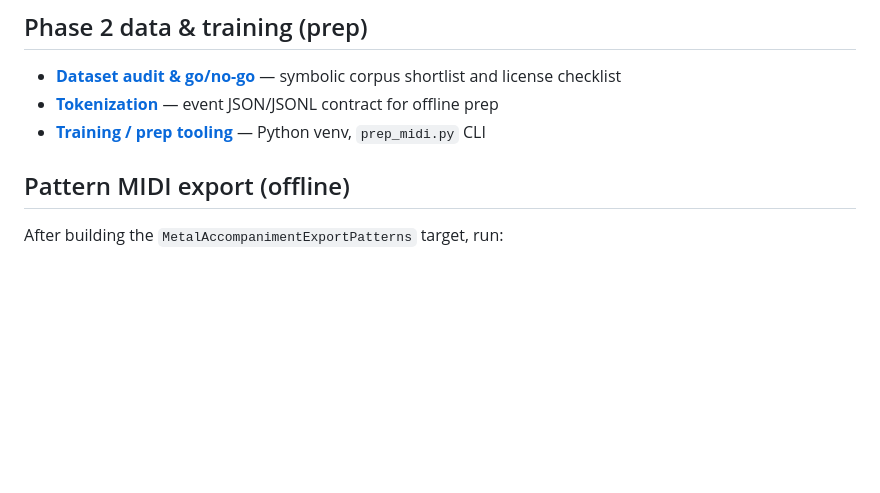
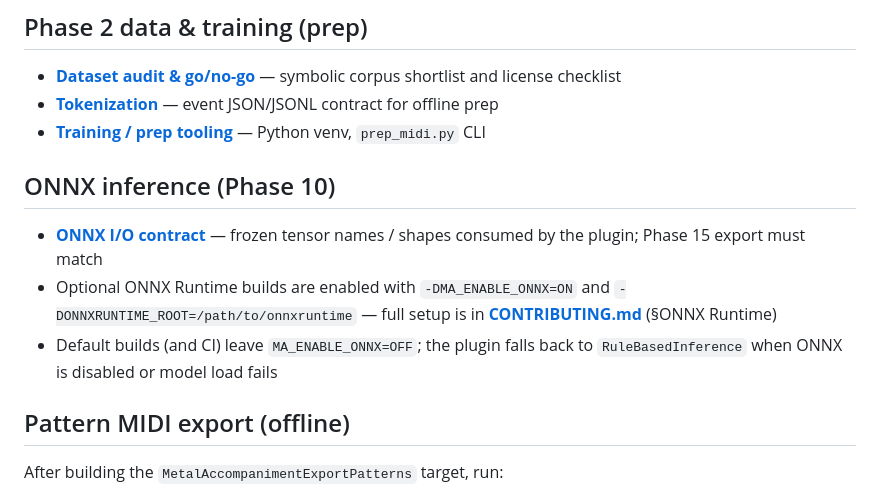
Before and after one commit to niallgiblin/fuzzyband, a Markdown page: README.md, the part around the change. Rendered like a GitHub page; blank space fills up the shorter version.

Commit message:
docs(10-01): link ONNX I/O contract from README and ARCHITECTURE (ONNX-01)
- README: new Phase 10 subsection linking docs/ONNX_IO.md and CONTRIBUTING.md for MA_ENABLE_ONNX / ONNXRUNTIME_ROOT
- ARCHITECTURE: point OnnxInference subsection at the frozen tensor contract

```diff
--- a/README.md
+++ b/README.md
@@ -7,6 +7,12 @@ JUCE **8** **VST3 / AU** plugin: listens to guitar audio and outputs **drum + ba
 - **[Dataset audit & go/no-go](docs/DATASET_AUDIT.md)** — symbolic corpus shortlist and license checklist
 - **[Tokenization](docs/TOKENIZATION.md)** — event JSON/JSONL contract for offline prep
 - **[Training / prep tooling](training/README.md)** — Python venv, `prep_midi.py` CLI
+
+## ONNX inference (Phase 10)
+
+- **[ONNX I/O contract](docs/ONNX_IO.md)** — frozen tensor names / shapes consumed by the plugin; Phase 15 export must match
+- Optional ONNX Runtime builds are enabled with `-DMA_ENABLE_ONNX=ON` and `-DONNXRUNTIME_ROOT=/path/to/onnxruntime` — full setup is in **[CONTRIBUTING.md](CONTRIBUTING.md)** (§ONNX Runtime)
+- Default builds (and CI) leave `MA_ENABLE_ONNX=OFF`; the plugin falls back to `RuleBasedInference` when ONNX is disabled or model load fails
 
 ## Pattern MIDI export (offline)
 
```
Also changed, not shown: ARCHITECTURE.md (+3 -0 lines).
